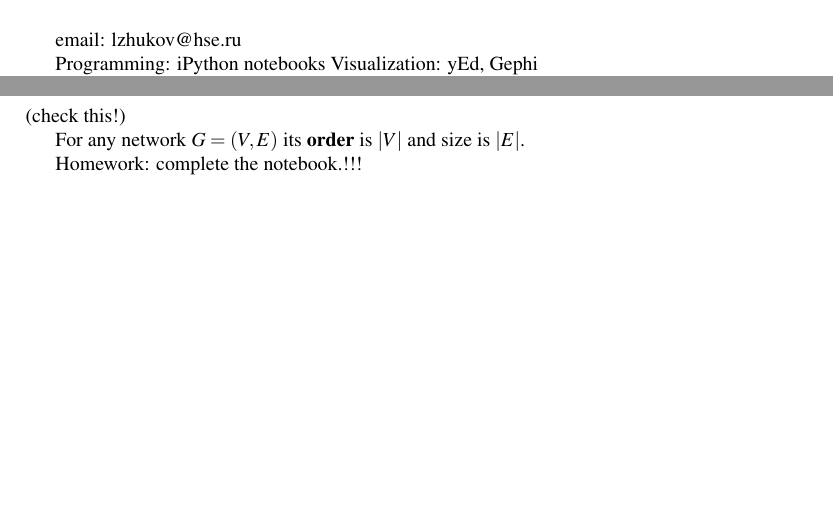
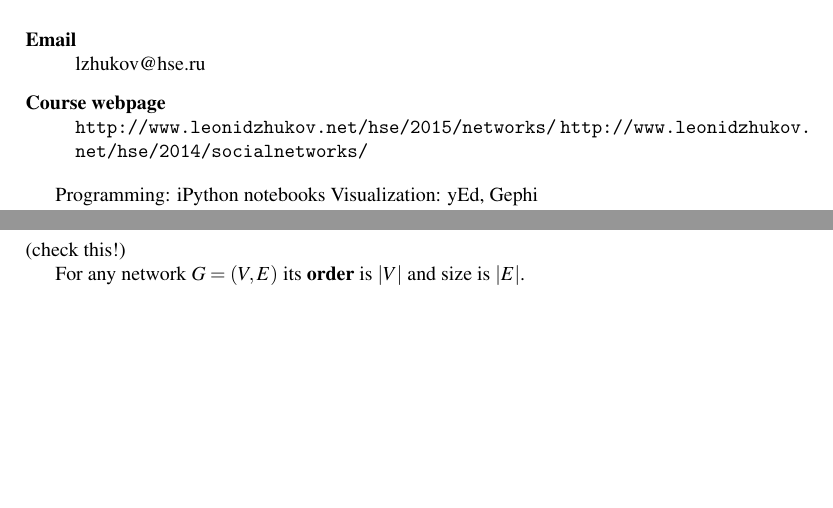
Before and after one commit to ivannz/study_notes, a LaTeX document (year_14_15/spring_2015/netwrok_analysis/notes/notes.tex): two parts of pages 2 and 3 of 3, joined at a grey line, cut at the place of the change, the shorter picture padded with empty space. Compiled offline with pdfLaTeX.

Commit message:
Added URLs to course's webpages

```diff
--- a/year_14_15/spring_2015/netwrok_analysis/notes/notes.tex
+++ b/year_14_15/spring_2015/netwrok_analysis/notes/notes.tex
@@ -35,7 +35,13 @@
 \selectlanguage{english}
 \maketitle
 
-email: lzhukov@hse.ru
+\begin{description}
+	\item[Email] \hfill \\
+	lzhukov@hse.ru
+	\item[Course webpage] \hfill \\
+	\url{http://www.leonidzhukov.net/hse/2015/networks/}
+	\url{http://www.leonidzhukov.net/hse/2014/socialnetworks/}
+\end{description}
 
 Programming: iPython notebooks
 Visualization: yEd, Gephi
@@ -88,7 +94,7 @@ For any network $G=(V,E)$ its \textbf{order} is $\abs{V}$ and size is $\abs{E}$.
 
 % As for the format of homework, python + \Latex is acceptable.
 
-Homework: complete the notebook.!!!
+% Homework: complete the notebook.!!! -- Completed on 2014-12-17
 
 
 
```
